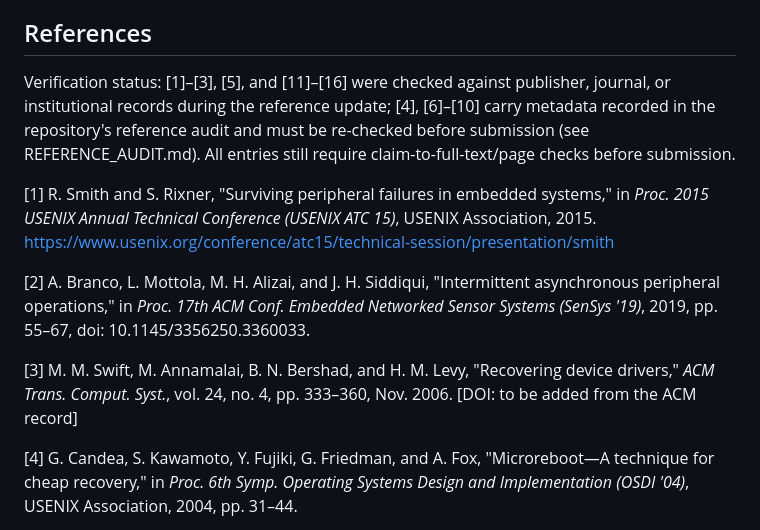
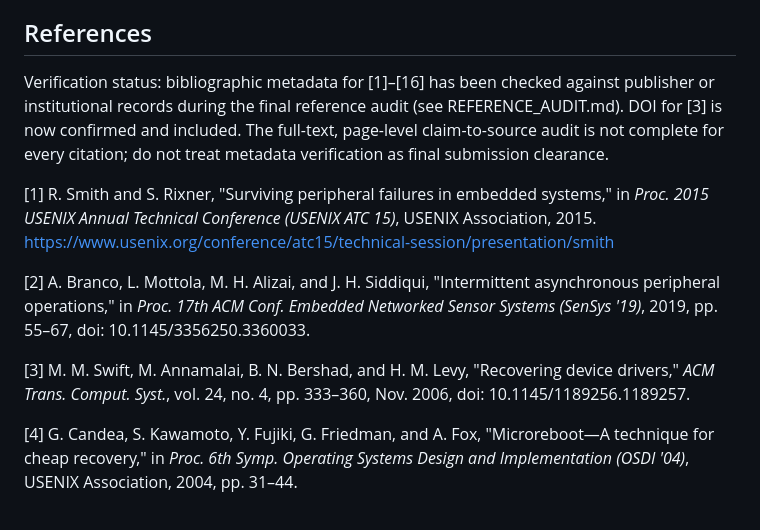
Before and after one commit to SujitSaiY2007/embedded-runtime-resilience, a Markdown page: research/manuscript/DRAFT_MANUSCRIPT.md, the part around the change. Drawn GitHub-style.

Commit message:
Finalize bibliography DOI and verification status

```diff
--- a/research/manuscript/DRAFT_MANUSCRIPT.md
+++ b/research/manuscript/DRAFT_MANUSCRIPT.md
@@ -285,13 +285,13 @@ A zero-heap recovery runtime with five policy variants was evaluated in a determ
 
 ## References
 
-Verification status: [1]–[3], [5], and [11]–[16] were checked against publisher, journal, or institutional records during the reference update; [4], [6]–[10] carry metadata recorded in the repository's reference audit and must be re-checked before submission (see REFERENCE_AUDIT.md). All entries still require claim-to-full-text/page checks before submission.
+Verification status: bibliographic metadata for [1]–[16] has been checked against publisher or institutional records during the final reference audit (see REFERENCE_AUDIT.md). DOI for [3] is now confirmed and included. The full-text, page-level claim-to-source audit is not complete for every citation; do not treat metadata verification as final submission clearance.
 
 [1] R. Smith and S. Rixner, "Surviving peripheral failures in embedded systems," in *Proc. 2015 USENIX Annual Technical Conference (USENIX ATC 15)*, USENIX Association, 2015. https://www.usenix.org/conference/atc15/technical-session/presentation/smith
 
 [2] A. Branco, L. Mottola, M. H. Alizai, and J. H. Siddiqui, "Intermittent asynchronous peripheral operations," in *Proc. 17th ACM Conf. Embedded Networked Sensor Systems (SenSys '19)*, 2019, pp. 55–67, doi: 10.1145/3356250.3360033.
 
-[3] M. M. Swift, M. Annamalai, B. N. Bershad, and H. M. Levy, "Recovering device drivers," *ACM Trans. Comput. Syst.*, vol. 24, no. 4, pp. 333–360, Nov. 2006. [DOI: to be added from the ACM record]
+[3] M. M. Swift, M. Annamalai, B. N. Bershad, and H. M. Levy, "Recovering device drivers," *ACM Trans. Comput. Syst.*, vol. 24, no. 4, pp. 333–360, Nov. 2006, doi: 10.1145/1189256.1189257.
 
 [4] G. Candea, S. Kawamoto, Y. Fujiki, G. Friedman, and A. Fox, "Microreboot—A technique for cheap recovery," in *Proc. 6th Symp. Operating Systems Design and Implementation (OSDI '04)*, USENIX Association, 2004, pp. 31–44.
 
```
